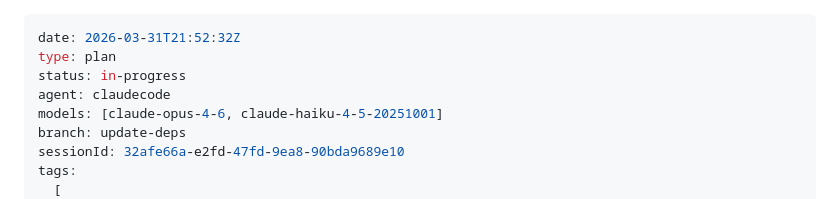
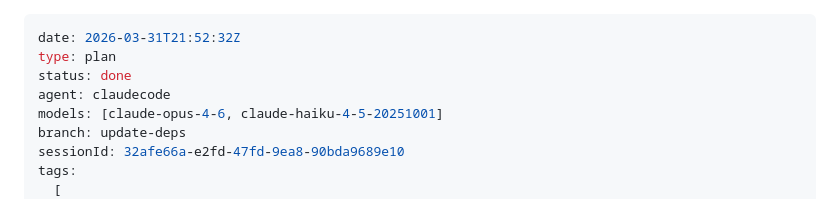
Before and after one commit to stevezhu/letuscook, a Markdown page: .agent-logbook/plans/2026-03-31_215232Z_claudecode_assistant-apps-improvement-plan.md, the part around the change. Drawn GitHub-style.

Commit message:
Mark as done

```diff
--- a/.agent-logbook/plans/2026-03-31_215232Z_claudecode_assistant-apps-improvement-plan.md
+++ b/.agent-logbook/plans/2026-03-31_215232Z_claudecode_assistant-apps-improvement-plan.md
@@ -1,7 +1,7 @@
 ---
 date: 2026-03-31T21:52:32Z
 type: plan
-status: in-progress
+status: done
 agent: claudecode
 models: [claude-opus-4-6, claude-haiku-4-5-20251001]
 branch: update-deps
```
